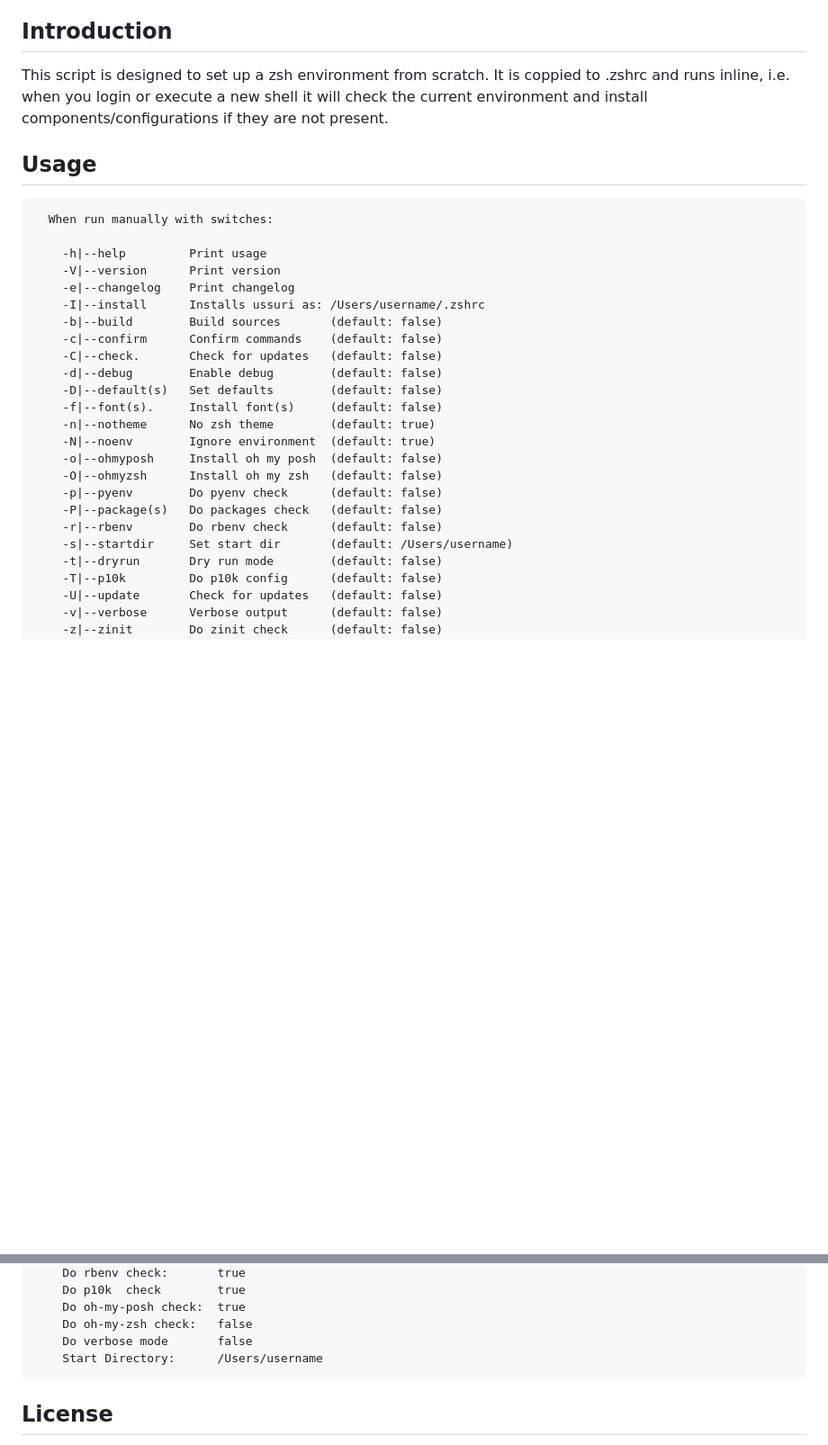
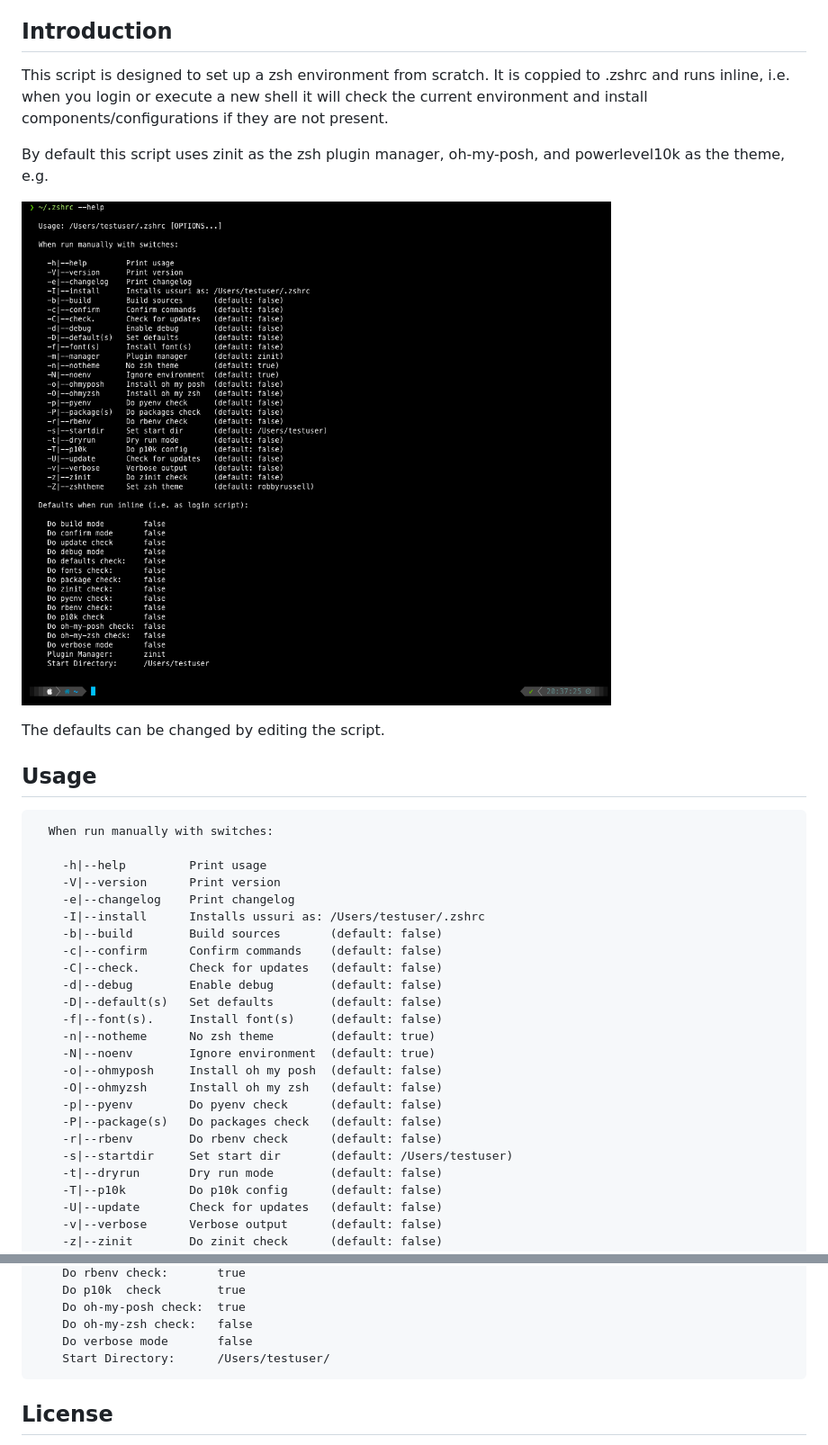
Before and after one commit to lateralblast/ussuri, a Markdown page: README.md, 2 parts joined by grey strips. Shown at 90% size. Rendered like a GitHub page; pictures changed too: ussuri.png (added); blank space fills up the shorter version.

Commit message:
Update README.md, ussuri.png
Changes:
- Modified README.md (+10 -3)
- Added ussuri.png (binary)

````diff
--- a/README.md
+++ b/README.md
@@ -22,6 +22,13 @@ It is coppied to .zshrc and runs inline, i.e. when you login or
 execute a new shell it will check the current environment and
 install components/configurations if they are not present.
 
+By default this script uses zinit as the zsh plugin manager,
+oh-my-posh, and powerlevel10k as the theme, e.g.
+
+![Config example](https://raw.githubusercontent.com/lateralblast/ussuri/master/ussuri.png)
+
+The defaults can be changed by editing the script.
+
 Usage
 -----
 
@@ -31,7 +38,7 @@ Usage
     -h|--help         Print usage
     -V|--version      Print version
     -e|--changelog    Print changelog
-    -I|--install      Installs ussuri as: /Users/username/.zshrc
+    -I|--install      Installs ussuri as: /Users/testuser/.zshrc
     -b|--build        Build sources       (default: false)
     -c|--confirm      Confirm commands    (default: false)
     -C|--check.       Check for updates   (default: false)
@@ -45,7 +52,7 @@ Usage
     -p|--pyenv        Do pyenv check      (default: false)
     -P|--package(s)   Do packages check   (default: false)
     -r|--rbenv        Do rbenv check      (default: false)
-    -s|--startdir     Set start dir       (default: /Users/username)
+    -s|--startdir     Set start dir       (default: /Users/testuser)
     -t|--dryrun       Dry run mode        (default: false)
     -T|--p10k         Do p10k config      (default: false)
     -U|--update       Check for updates   (default: false)
@@ -69,7 +76,7 @@ Usage
     Do oh-my-posh check:  true
     Do oh-my-zsh check:   false
     Do verbose mode       false
-    Start Directory:      /Users/username
+    Start Directory:      /Users/testuser/
 ```
 
 License
````
